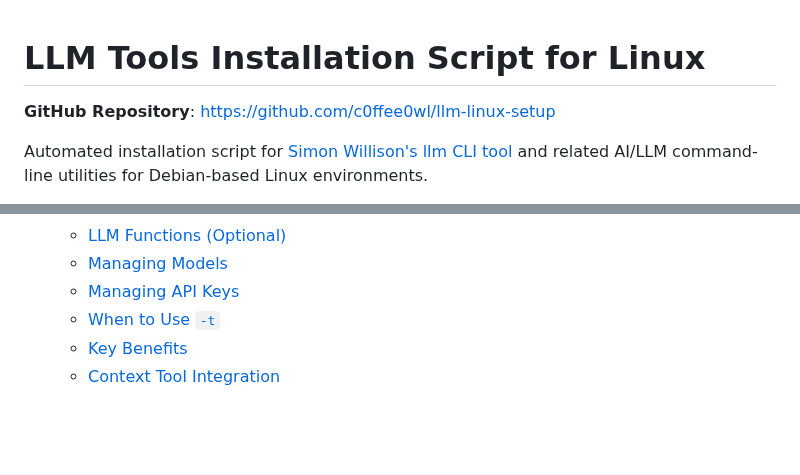
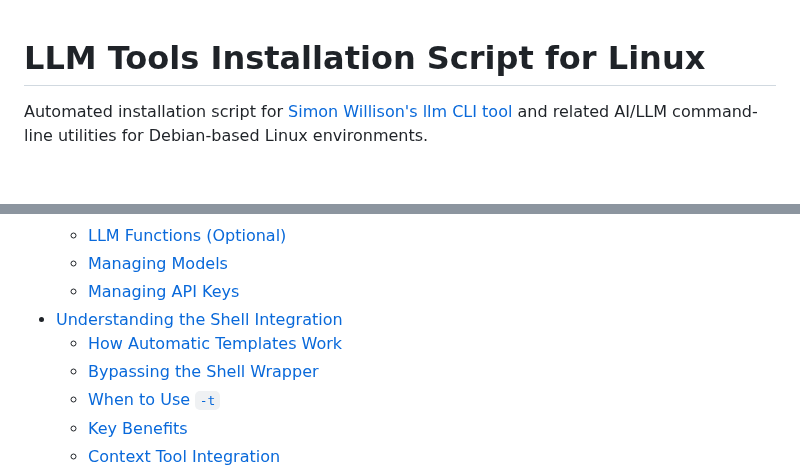
Before and after one commit to c0ffee0wl/llm-linux-setup, a Markdown page: README.md, 2 parts joined by grey strips. GitHub-like rendering; blank space fills up the shorter version.

```diff
--- a/README.md
+++ b/README.md
@@ -1,6 +1,4 @@
 # LLM Tools Installation Script for Linux
-
-**GitHub Repository**: https://github.com/c0ffee0wl/llm-linux-setup
 
 Automated installation script for [Simon Willison's llm CLI tool](https://github.com/simonw/llm) and related AI/LLM command-line utilities for Debian-based Linux environments.
 
@@ -39,6 +37,9 @@ Automated installation script for [Simon Willison's llm CLI tool](https://github
   - [LLM Functions (Optional)](#llm-functions-optional)
   - [Managing Models](#managing-models)
   - [Managing API Keys](#managing-api-keys)
+- [Understanding the Shell Integration](#understanding-the-shell-integration)
+  - [How Automatic Templates Work](#how-automatic-templates-work)
+  - [Bypassing the Shell Wrapper](#bypassing-the-shell-wrapper)
   - [When to Use `-t`](#when-to-use--t)
   - [Key Benefits](#key-benefits)
   - [Context Tool Integration](#context-tool-integration)
```
Also changed, not shown: other parts of README.md (+72 -1 lines).
